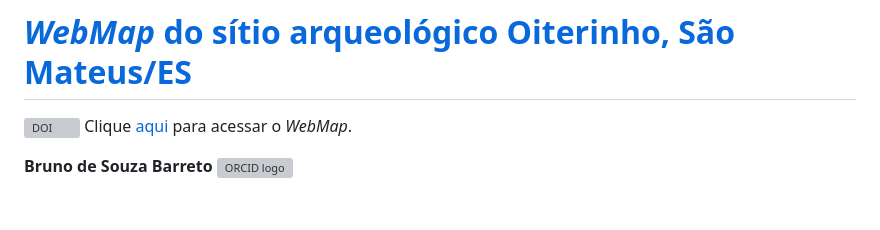
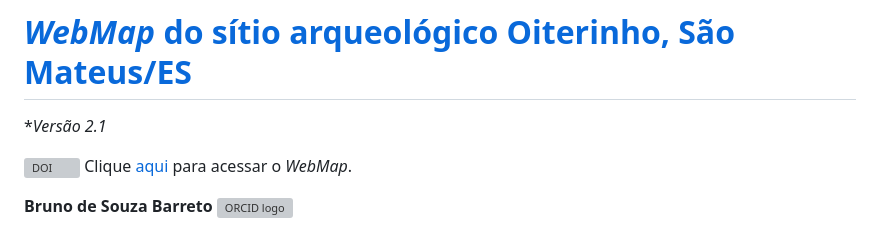
Before and after one commit to barretobrunosb/oiterinho, a Markdown page: README.md, the part around the change. GitHub-like rendering; blank space fills up the shorter version; grey boxes are pictures that could not be loaded.

```diff
--- a/README.md
+++ b/README.md
@@ -1,5 +1,6 @@
 # [_WebMap_ do sítio arqueológico Oiterinho, São Mateus/ES](https://barretobrunosb.github.io/oiterinho/)
 
+**Versão 2.1*
 
 [![DOI](https://zenodo.org/badge/DOI/10.5281/zenodo.10790334.svg)](https://doi.org/10.5281/zenodo.10790334) Clique [aqui](https://barretobrunosb.github.io/oiterinho/) para acessar o _WebMap_.
 
```
